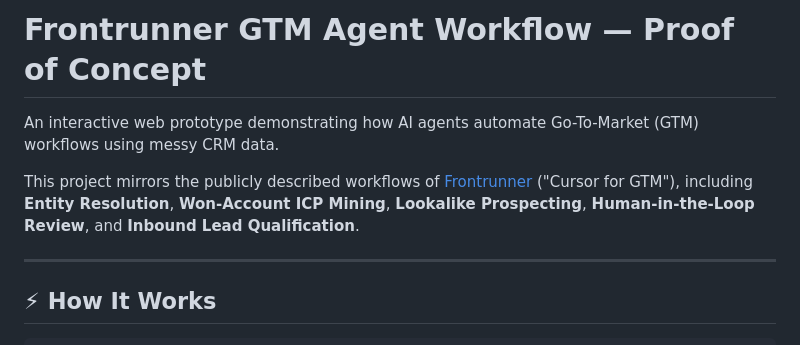
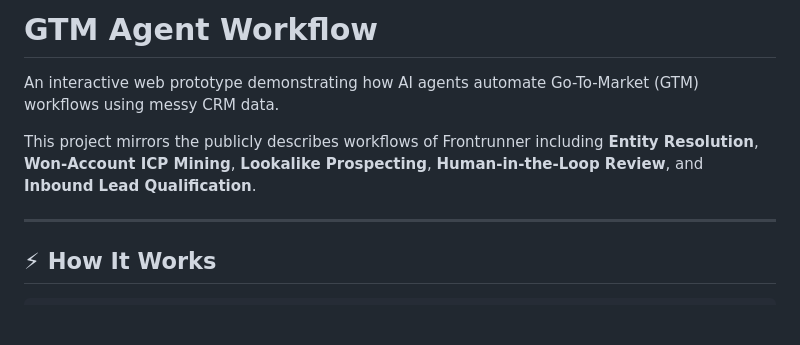
Before and after one commit to khuswant18/workflow, a Markdown page: README.md, the part around the change. Drawn GitHub-style; blank space fills up the shorter version.

Commit message:
docs: update README title and remove Frontrunner link and tagline

```diff
--- a/README.md
+++ b/README.md
@@ -1,8 +1,8 @@
-# Frontrunner GTM Agent Workflow — Proof of Concept
+# GTM Agent Workflow
 
 An interactive web prototype demonstrating how AI agents automate Go-To-Market (GTM) workflows using messy CRM data.
 
-This project mirrors the publicly described workflows of [Frontrunner](https://usefr.com/) ("Cursor for GTM"), including **Entity Resolution**, **Won-Account ICP Mining**, **Lookalike Prospecting**, **Human-in-the-Loop Review**, and **Inbound Lead Qualification**.
+This project mirrors the publicly describes workflows of Frontrunner including **Entity Resolution**, **Won-Account ICP Mining**, **Lookalike Prospecting**, **Human-in-the-Loop Review**, and **Inbound Lead Qualification**.
 
 ---
 
```
